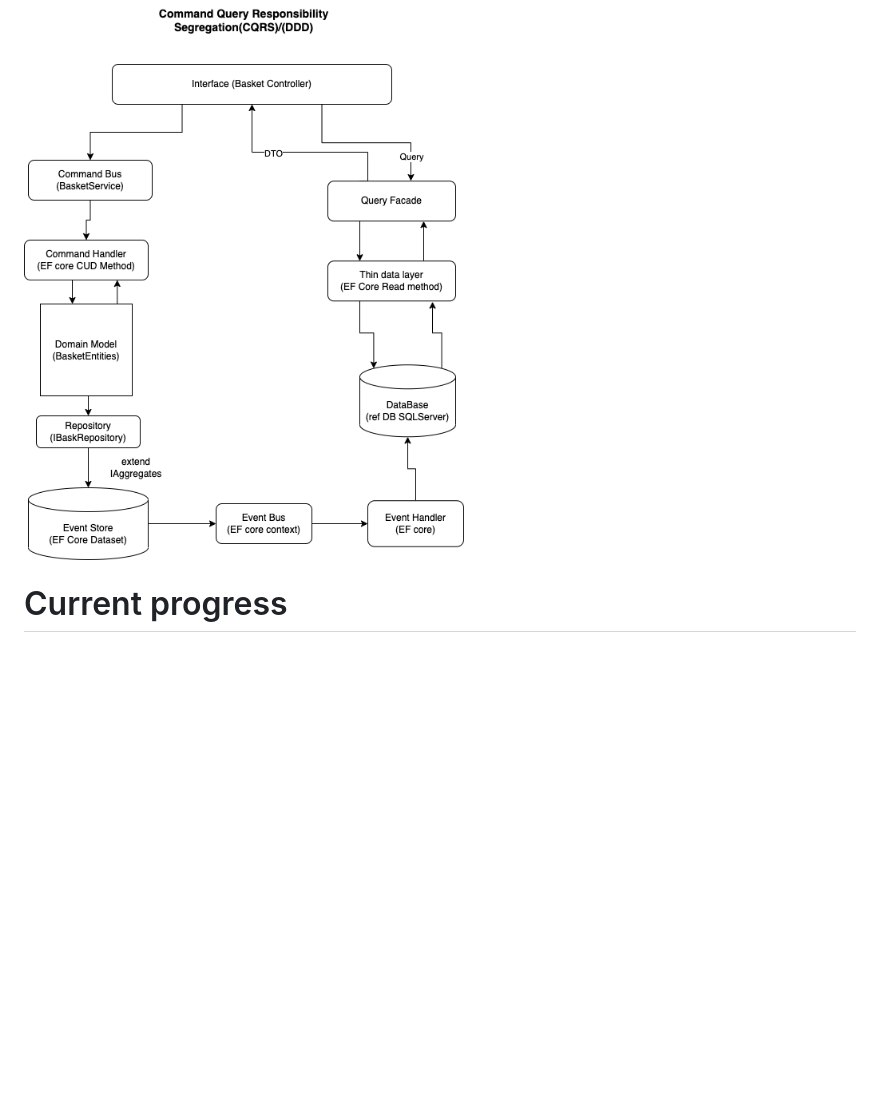
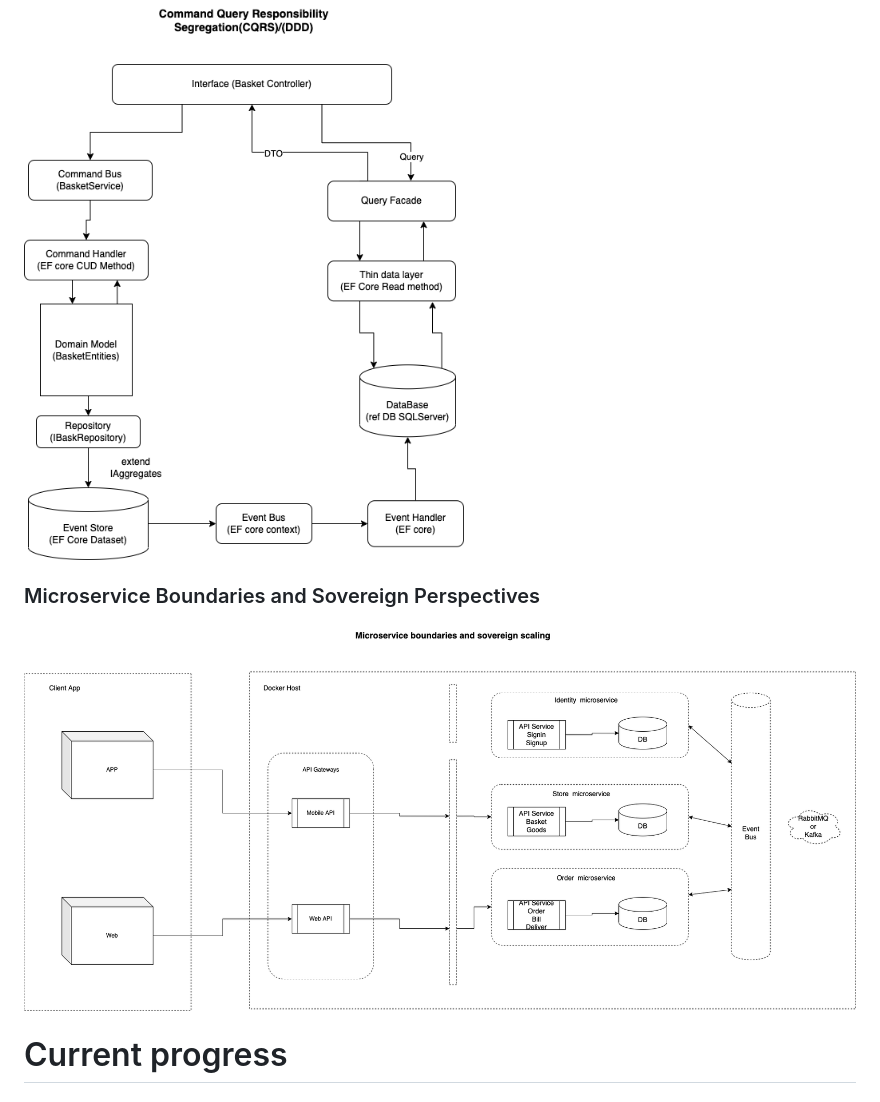
Before and after one commit to lonzsuyi/LonShop, a Markdown page: README.md, the part around the change. Drawn GitHub-style; pictures changed too: doc/microsevices.png (added); blank space fills up the shorter version.

Commit message:
Add Chart.

```diff
--- a/README.md
+++ b/README.md
@@ -45,6 +45,10 @@ $ npm run start
 
 ![avatar](https://github.com/lonzsuyi/LonShop/blob/main/doc/CQRS.png)
 
+### Microservice Boundaries and Sovereign Perspectives
+
+![avatar](https://github.com/lonzsuyi/LonShop/blob/main/doc/microsevices.png)
+
 # Current progress
 
 #### Front-end(React)
```
